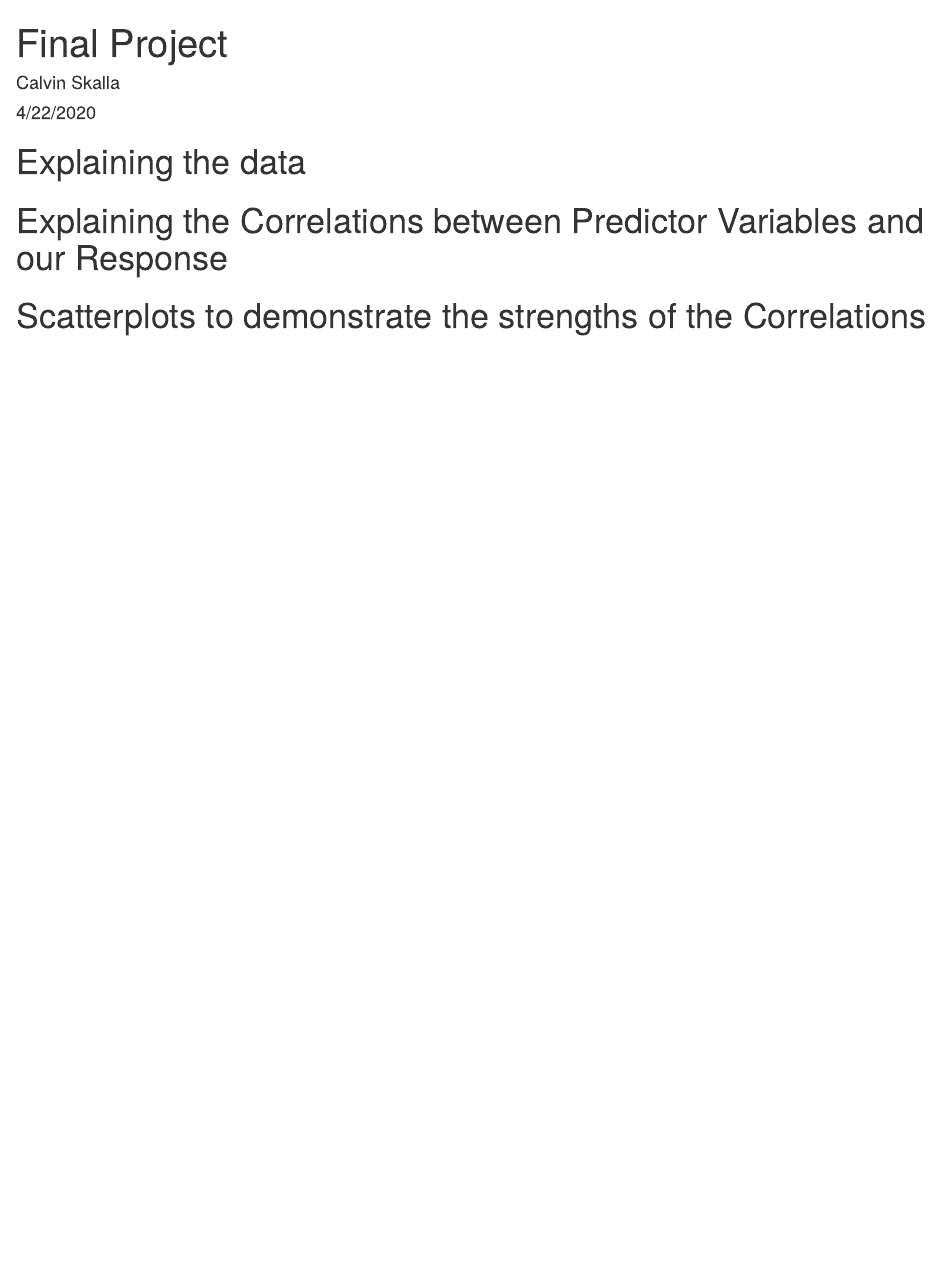
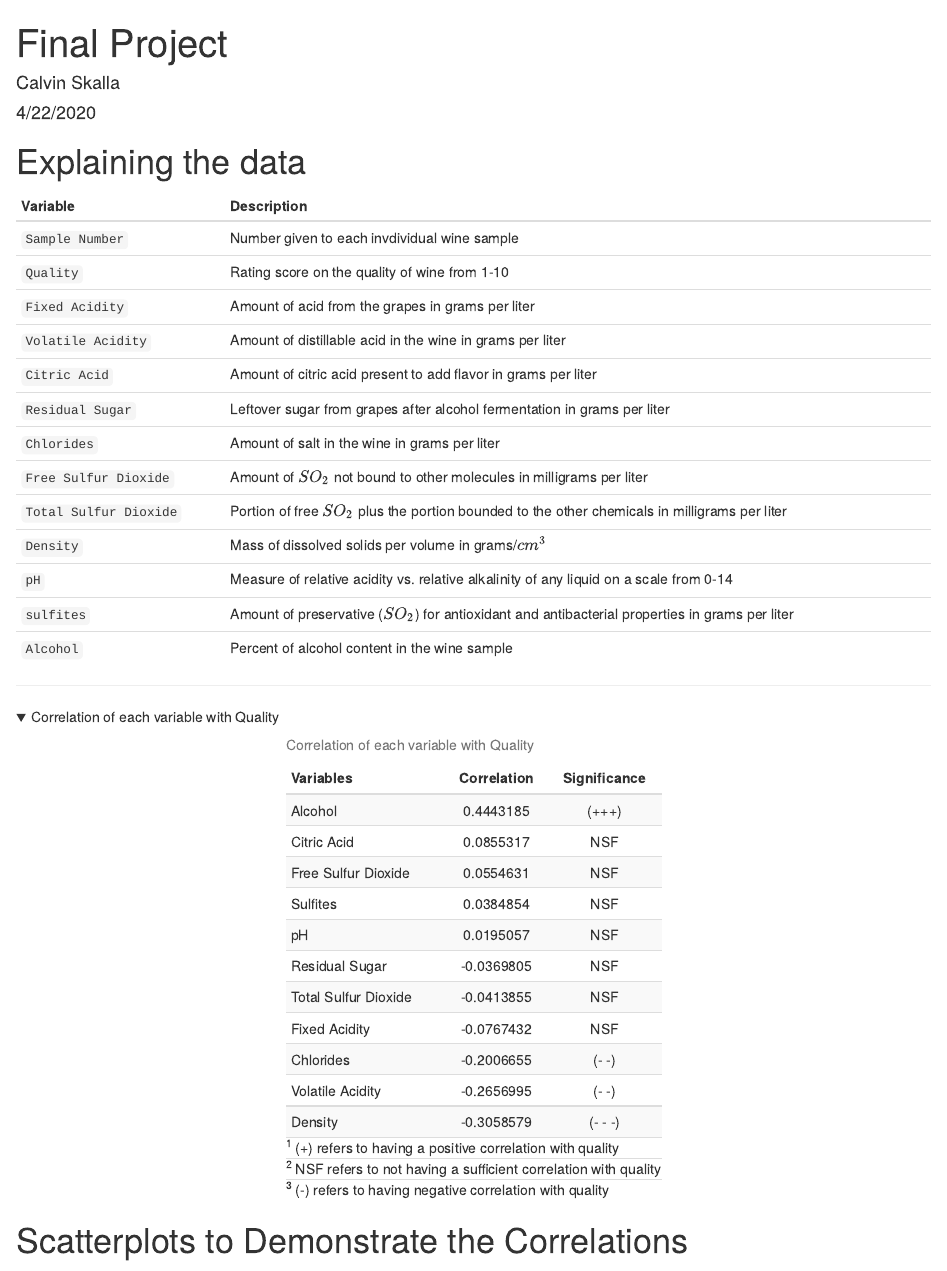
Before and after one commit to cjskalla/Wine_Quality, an R Markdown document (Project/Final_Project.Rmd): the page in a window 1100 px wide, from its top. Rendered offline with R 4.5, knitr and Pandoc, with nearby package versions; folded parts are opened; code that draws random numbers runs with fixed seeds of ours.

Commit message:
Working on visualizations

````diff
--- a/Project/Final_Project.Rmd
+++ b/Project/Final_Project.Rmd
@@ -6,14 +6,66 @@ output: html_document
 ---
 
 # Explaining the data
-```{r}
+```{r, echo=FALSE, message=FALSE, warning=FALSE}
+library(dplyr)
+library(ggplot2)
+library(caret)
+library(kableExtra)
+library(cowplot)
 
+#Reading in the Data
+white <- read.csv("data/winequality-white.csv", sep = ";")
+red <- read.csv("data/winequality-red.csv", sep = ";")
+
+#Combining and Clarifying Type
+wine <- rbind(white, red) %>% tibble::rowid_to_column("ID") %>% mutate(Type = ifelse(ID <= 4898, 1, 0)) %>% select(-ID)
+
+#Making quality a factor for easier visualization
+wine$quality <- as.factor(wine$quality)
+
+#normalizing data
+preproc2 <- preProcess(wine, method = c("range"))
+wine_minmax <- predict(preproc2, wine)
+
+#Subsetting dataset for easier visualizations
+twentypercent <- sample_frac(wine_minmax, size = 0.20)
 ```
 
-# Explaining the Correlations between Predictor Variables and our Response
-```{r}
+Variable               Description
+--------               -----------
+`Sample Number`        Number given to each invdividual wine sample
+`Quality`              Rating score on the quality of wine from 1-10
+`Fixed Acidity`        Amount of acid from the grapes in grams per liter
+`Volatile Acidity`     Amount of distillable acid in the wine in grams per liter
+`Citric Acid`          Amount of citric acid present to add flavor in grams per liter
+`Residual Sugar`       Leftover sugar from grapes after alcohol fermentation in grams per liter
+`Chlorides`            Amount of salt in the wine in grams per liter
+`Free Sulfur Dioxide`  Amount of $SO_2$ not bound to other molecules in milligrams per liter
+`Total Sulfur Dioxide` Portion of free $SO_2$ plus the portion bounded to the other chemicals in milligrams per liter
+`Density`              Mass of dissolved solids per volume in grams/$cm^3$
+`pH`                   Measure of relative acidity vs. relative alkalinity of any liquid on a scale from 0-14
+`sulfites`             Amount of preservative ($SO_2$) for antioxidant and antibacterial properties in grams per liter
+`Alcohol`              Percent of alcohol content in the wine sample
+--------               ------------
+***
 
+ <details>
+  <summary> Correlation of each variable with Quality </summary>
+```{r, echo=FALSE, message=FALSE}
+#Correlation of Variables Table
+cor_seq <- cor(x = wine_minmax[,1:11], y = as.numeric(wine_minmax$quality))
+colnames(cor_seq) = c("Correlation")
+variables = c("Fixed Acidity", "Volatile Acidity", "Citric Acid", "Residual Sugar", "Chlorides", "Free Sulfur Dioxide", "Total Sulfur Dioxide", "Density", "pH", "Sulfites", "Alcohol")
+
+levels_of_significance = c("NSF", "(- -)", "NSF", "NSF", "(- -)", "NSF", "NSF", "(- - -)", "NSF", "NSF", "(+++)")
+
+cor_data_frame <- data.frame("Variables" = variables, "Correlation" = cor_seq, "Significance" = levels_of_significance)
+cor_data_frame <- cor_data_frame[order(-cor_data_frame$Correlation),]
+
+cor_kbl <- kable(cor_data_frame, align = "lcc", caption = "Correlation of each variable with Quality", row.names = F) %>% kable_styling(bootstrap_options = c("striped", "hover", "condensed", "responsive", fixed_thead = T), full_width = F) %>% row_spec(11, hline_after = T) %>% footnote(number = c("(+) refers to having a positive correlation with quality", "NSF refers to not having a sufficient correlation with quality", "(-) refers to having negative correlation with quality"))
+cor_kbl
 ```
+</details>
 
-# Scatterplots to demonstrate the strengths of the Correlations
-```{r}
+# Scatterplots to Demonstrate the Correlations
+```{r, echo=FALSE, message=FALSE, warning=FALSE}
````
Also changed, not shown: Project/Graphs_w_Normalized_Data.Rmd (+3 -0 lines), Project/Initial_Exploration.Rmd (+1 -2 lines), Project/Final_Project.html (added), Project/Final_Project.Rmd (20 more changed lines).
